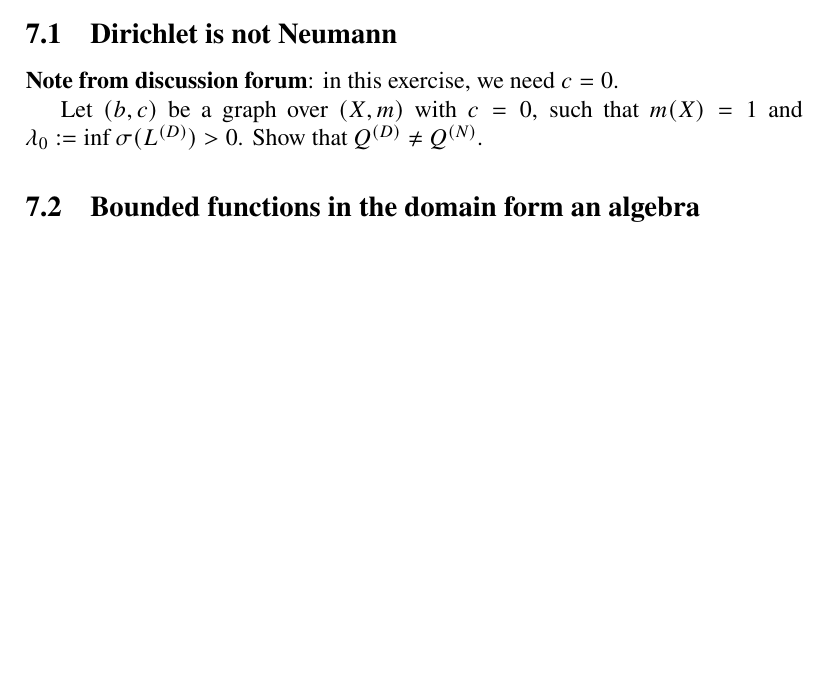
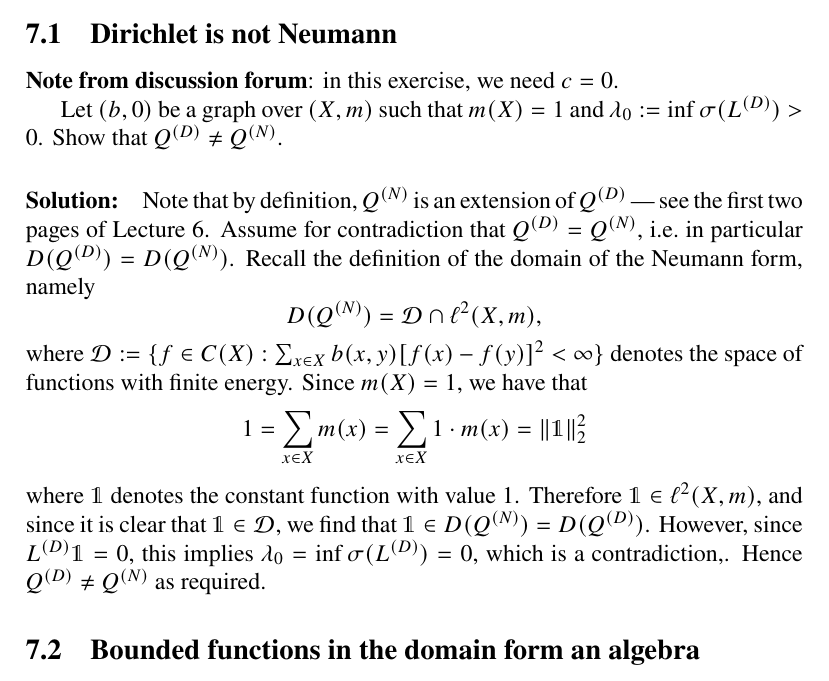
Before and after one commit to zeta-squared/ISEM26, a LaTeX problem sheet (exercises.tex, which reads lecture 7/lecture7.tex): part of page 23 of 23 before the commit and part of page 23 of 24 after it, cut so that both start at the same text, the shorter picture padded with empty space. Compiled offline with pdfLaTeX.

Commit message:
added L7 Ex1 sol

```diff
--- a/lecture 7/lecture7.tex
+++ b/lecture 7/lecture7.tex
@@ -4,7 +4,18 @@
 
 \textbf{Note from discussion forum}: in this exercise, we need $c=0$.
 
-Let $(b, c)$ be a graph over $(X,m)$ with $c=0$, such that $m(X)=1$ and $\lambda_0 := \inf\sigma(L^{(D)})>0$. Show that $Q^{(D)}\ne Q^{(N)}$.
+Let $(b, 0)$ be a graph over $(X,m)$ such that $m(X)=1$ and $\lambda_0 := \inf\sigma(L^{(D)})>0$. Show that $Q^{(D)}\ne Q^{(N)}$.
+
+\paragraph{Solution:}
+Note that by definition, $Q^{(N)}$ is an extension of $Q^{(D)}$ --- see the first two pages of Lecture 6. Assume for contradiction that $Q^{(D)}=Q^{(N)}$, i.e.\ in particular $D(Q^{(D)})=D(Q^{(N)})$. Recall the definition of the domain of the Neumann form, namely
+\begin{equation*}
+	D(Q^{(N)}) = \mathcal{D}\cap \ell^2(X,m),
+\end{equation*}
+where $\mathcal{D} := \{f\in C(X): \sum_{x\in X}b(x,y)[f(x)-f(y)]^2<\infty\}$ denotes the space of functions with finite energy. Since $m(X)=1$, we have that
+\begin{equation*}
+	1 = \sum_{x\in X}m(x) = \sum_{x\in X}1\cdot m(x) = \|\mathds{1}\|^2_2
+\end{equation*}
+where $\mathds{1}$ denotes the constant function with value $1$. Therefore $\mathds{1}\in \ell^2(X,m)$, and since it is clear that $\mathds{1}\in \mathcal{D}$, we find that $\mathds{1}\in D(Q^{(N)}) = D(Q^{(D)})$. However, since $L^{(D)}\mathds{1}=0$, this implies $\lambda_0 = \inf\sigma(L^{(D)})=0$, which is a contradiction,. Hence $Q^{(D)}\ne Q^{(N)}$ as required.
 
 \subsection{Bounded functions in the domain form an algebra}
 Let $(X,\mu)$ be a $\sigma$-finite measure space, and let $Q$ be a Dirichlet form on $L^2(X,\mu)$ with domain $D(Q)$. Show that $D(Q)\cap L^\infty(X,\mu)$ is an algebra.
```
